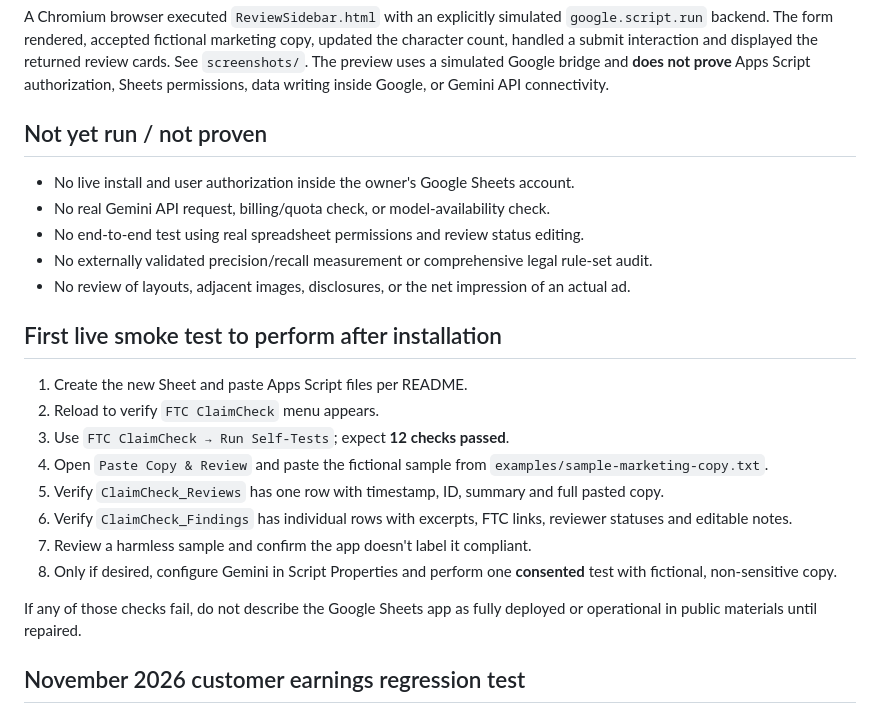
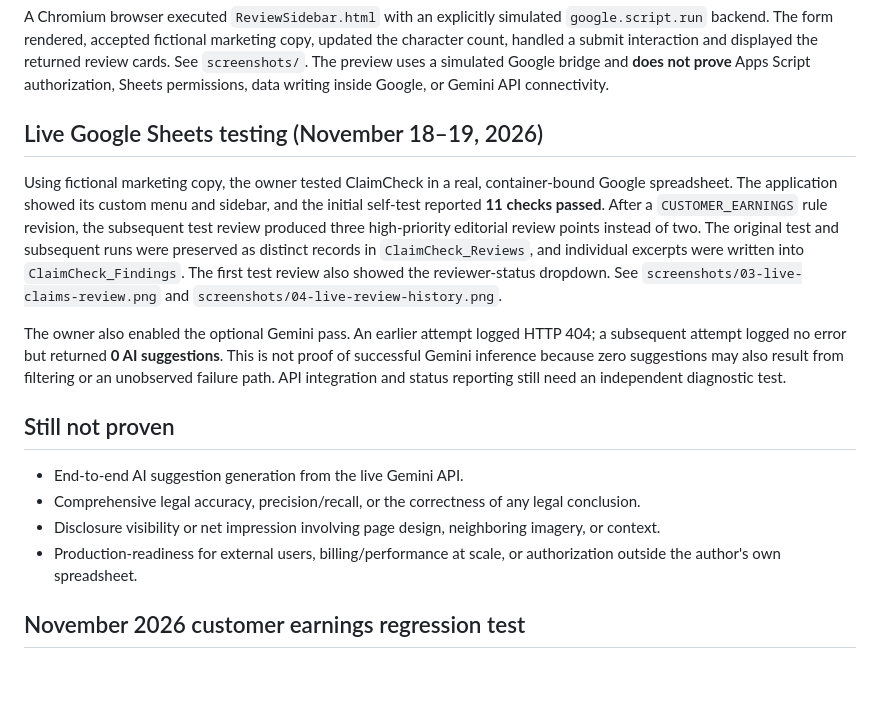
Before and after one commit to Danyell-Marshall/ClaimCheck-FTC-Marketing-Claims-Review, a Markdown page: docs/test-results.md, the part around the change. Drawn GitHub-style; blank space fills up the shorter version.

```diff
--- a/docs/test-results.md
+++ b/docs/test-results.md
@@ -15,26 +15,18 @@ Run `node --test tests/*.test.cjs` from the repository root.
 
 A Chromium browser executed `ReviewSidebar.html` with an explicitly simulated `google.script.run` backend. The form rendered, accepted fictional marketing copy, updated the character count, handled a submit interaction and displayed the returned review cards. See `screenshots/`. The preview uses a simulated Google bridge and **does not prove** Apps Script authorization, Sheets permissions, data writing inside Google, or Gemini API connectivity.
 
-## Not yet run / not proven
+## Live Google Sheets testing (November 18–19, 2026)
 
-- No live install and user authorization inside the owner's Google Sheets account.
-- No real Gemini API request, billing/quota check, or model-availability check.
-- No end-to-end test using real spreadsheet permissions and review status editing.
-- No externally validated precision/recall measurement or comprehensive legal rule-set audit.
-- No review of layouts, adjacent images, disclosures, or the net impression of an actual ad.
+Using fictional marketing copy, the owner tested ClaimCheck in a real, container-bound Google spreadsheet. The application showed its custom menu and sidebar, and the initial self-test reported **11 checks passed**. After a `CUSTOMER_EARNINGS` rule revision, the subsequent test review produced three high-priority editorial review points instead of two. The original test and subsequent runs were preserved as distinct records in `ClaimCheck_Reviews`, and individual excerpts were written into `ClaimCheck_Findings`. The first test review also showed the reviewer-status dropdown. See `screenshots/03-live-claims-review.png` and `screenshots/04-live-review-history.png`.
 
-## First live smoke test to perform after installation
+The owner also enabled the optional Gemini pass. An earlier attempt logged HTTP 404; a subsequent attempt logged no error but returned **0 AI suggestions**. This is not proof of successful Gemini inference because zero suggestions may also result from filtering or an unobserved failure path. API integration and status reporting still need an independent diagnostic test.
 
-1. Create the new Sheet and paste Apps Script files per README.
-2. Reload to verify `FTC ClaimCheck` menu appears.
-3. Use `FTC ClaimCheck → Run Self-Tests`; expect **12 checks passed**.
-4. Open `Paste Copy & Review` and paste the fictional sample from `examples/sample-marketing-copy.txt`.
-5. Verify `ClaimCheck_Reviews` has one row with timestamp, ID, summary and full pasted copy.
-6. Verify `ClaimCheck_Findings` has individual rows with excerpts, FTC links, reviewer statuses and editable notes.
-7. Review a harmless sample and confirm the app doesn't label it compliant.
-8. Only if desired, configure Gemini in Script Properties and perform one **consented** test with fictional, non-sensitive copy.
+## Still not proven
 
-If any of those checks fail, do not describe the Google Sheets app as fully deployed or operational in public materials until repaired.
+- End-to-end AI suggestion generation from the live Gemini API.
+- Comprehensive legal accuracy, precision/recall, or the correctness of any legal conclusion.
+- Disclosure visibility or net impression involving page design, neighboring imagery, or context.
+- Production-readiness for external users, billing/performance at scale, or authorization outside the author's own spreadsheet.
 
 ## November 2026 customer earnings regression test
 
```
Also changed, not shown: README.md (+10 -6 lines), screenshots/03-live-claims-review.png (added), screenshots/04-live-review-history.png (added).
